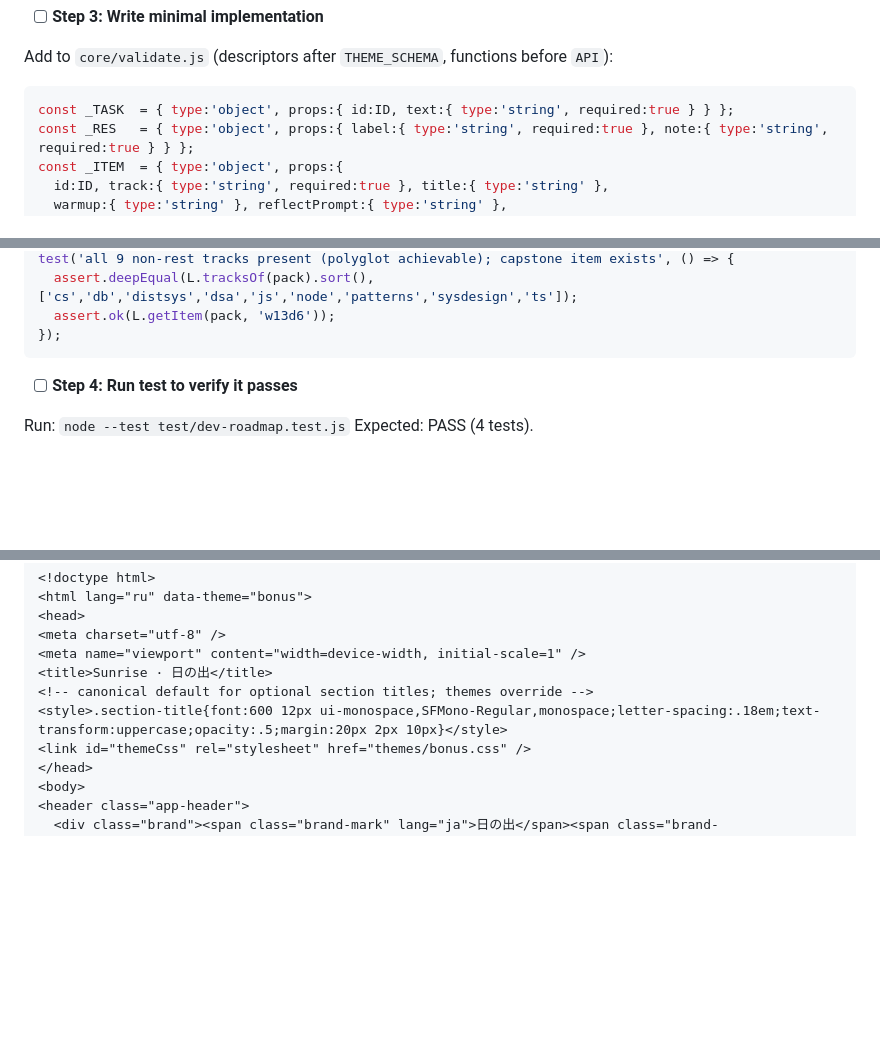
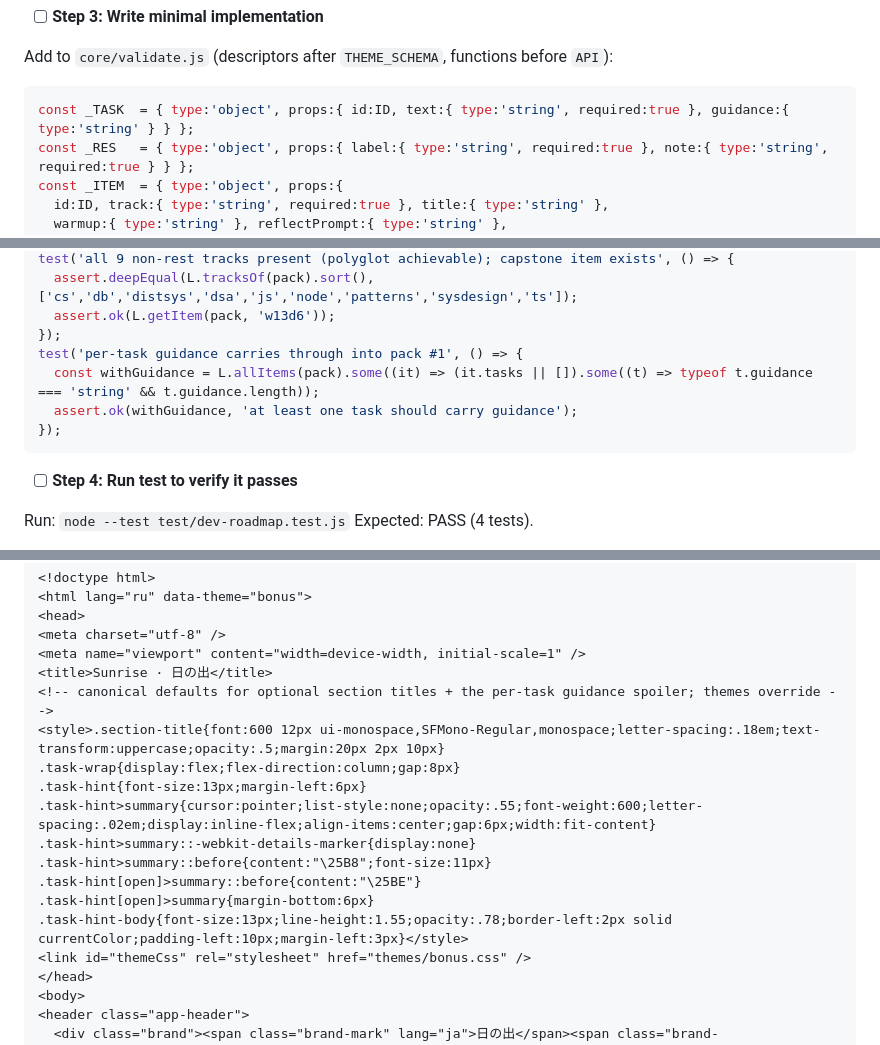
Before and after one commit to horrrors/sunrise, a Markdown page: docs/2026-06-04-pluginable-architecture-plan.md, 3 parts joined by grey strips. Rendered like a GitHub page; blank space fills up the shorter version.

````diff
--- a/docs/2026-06-04-pluginable-architecture-plan.md
+++ b/docs/2026-06-04-pluginable-architecture-plan.md
@@ -291,7 +291,7 @@ Expected: FAIL — `V.validatePack is not a function`.
 Add to `core/validate.js` (descriptors after `THEME_SCHEMA`, functions before `API`):
 
 ```js
-const _TASK  = { type:'object', props:{ id:ID, text:{ type:'string', required:true } } };
+const _TASK  = { type:'object', props:{ id:ID, text:{ type:'string', required:true }, guidance:{ type:'string' } } };
 const _RES   = { type:'object', props:{ label:{ type:'string', required:true }, note:{ type:'string', required:true } } };
 const _ITEM  = { type:'object', props:{
   id:ID, track:{ type:'string', required:true }, title:{ type:'string' },
@@ -1150,6 +1150,10 @@ test('all 9 non-rest tracks present (polyglot achievable); capstone item exists'
   assert.deepEqual(L.tracksOf(pack).sort(), ['cs','db','distsys','dsa','js','node','patterns','sysdesign','ts']);
   assert.ok(L.getItem(pack, 'w13d6'));
 });
+test('per-task guidance carries through into pack #1', () => {
+  const withGuidance = L.allItems(pack).some((it) => (it.tasks || []).some((t) => typeof t.guidance === 'string' && t.guidance.length));
+  assert.ok(withGuidance, 'at least one task should carry guidance');
+});
 ```
 
 - [ ] **Step 4: Run test to verify it passes**
@@ -1352,8 +1356,16 @@ This is the coordinated switch. After it, the browser app runs entirely on the p
 <meta charset="utf-8" />
 <meta name="viewport" content="width=device-width, initial-scale=1" />
 <title>Sunrise · 日の出</title>
-<!-- canonical default for optional section titles; themes override -->
-<style>.section-title{font:600 12px ui-monospace,SFMono-Regular,monospace;letter-spacing:.18em;text-transform:uppercase;opacity:.5;margin:20px 2px 10px}</style>
+<!-- canonical defaults for optional section titles + the per-task guidance spoiler; themes override -->
+<style>.section-title{font:600 12px ui-monospace,SFMono-Regular,monospace;letter-spacing:.18em;text-transform:uppercase;opacity:.5;margin:20px 2px 10px}
+.task-wrap{display:flex;flex-direction:column;gap:8px}
+.task-hint{font-size:13px;margin-left:6px}
+.task-hint>summary{cursor:pointer;list-style:none;opacity:.55;font-weight:600;letter-spacing:.02em;display:inline-flex;align-items:center;gap:6px;width:fit-content}
+.task-hint>summary::-webkit-details-marker{display:none}
+.task-hint>summary::before{content:"\25B8";font-size:11px}
+.task-hint[open]>summary::before{content:"\25BE"}
+.task-hint[open]>summary{margin-bottom:6px}
+.task-hint-body{font-size:13px;line-height:1.55;opacity:.78;border-left:2px solid currentColor;padding-left:10px;margin-left:3px}</style>
 <link id="themeCss" rel="stylesheet" href="themes/bonus.css" />
 </head>
 <body>
````
Also changed, not shown: other parts of docs/2026-06-04-pluginable-architecture-plan.md (+4 -3 lines), docs/2026-06-04-pluginable-architecture-design.md (+4 -1 lines).
